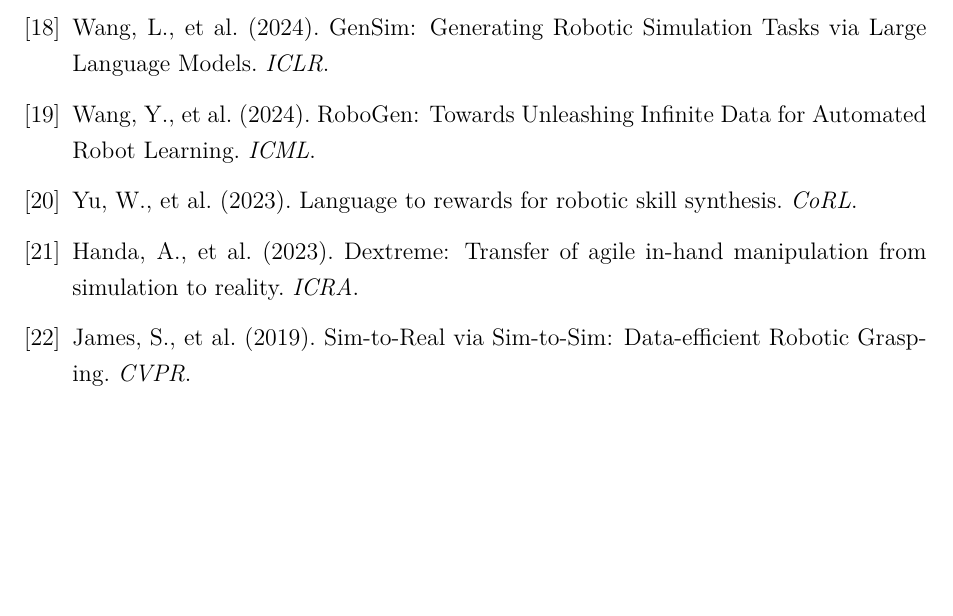
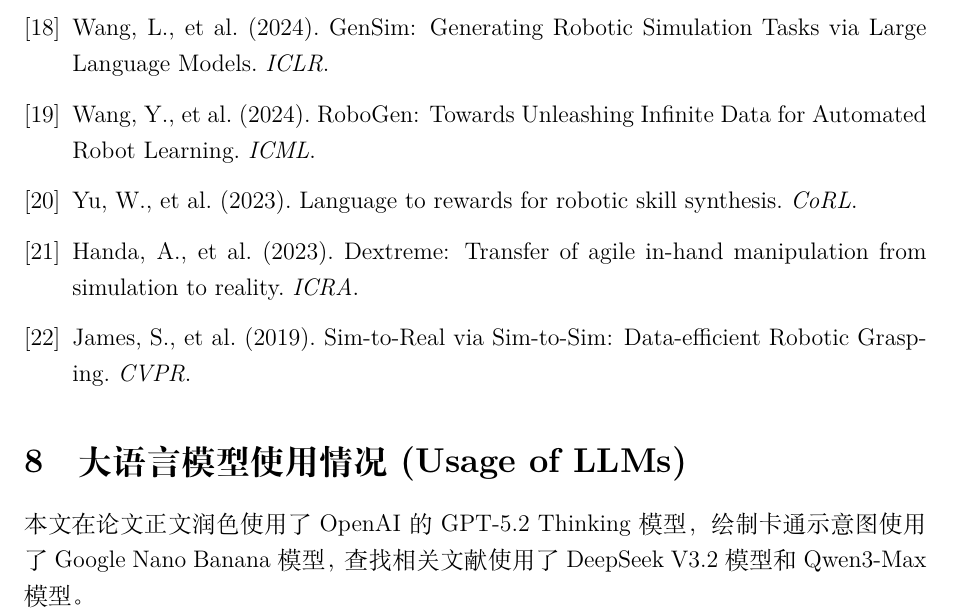
Before and after one commit to NJU-NN-2025/hw4-drl-survey-Startshark, a LaTeX problem sheet (hw4.tex): part of page 15 of 15, cut so that both start at the same text, the shorter picture padded with empty space. Compiled offline with XeLaTeX.

Commit message:
Add LLM Usage Declaration

```diff
--- a/hw4.tex
+++ b/hw4.tex
@@ -483,4 +483,8 @@
 
 \end{thebibliography}
 
+\section{大语言模型使用情况 (Usage of LLMs)}
+
+本文在论文正文润色使用了 OpenAI 的 GPT-5.2 Thinking 模型，绘制卡通示意图使用了 Google Nano Banana 模型，查找相关文献使用了 DeepSeek V3.2 模型和 Qwen3-Max 模型。
+
 \end{document}
```
